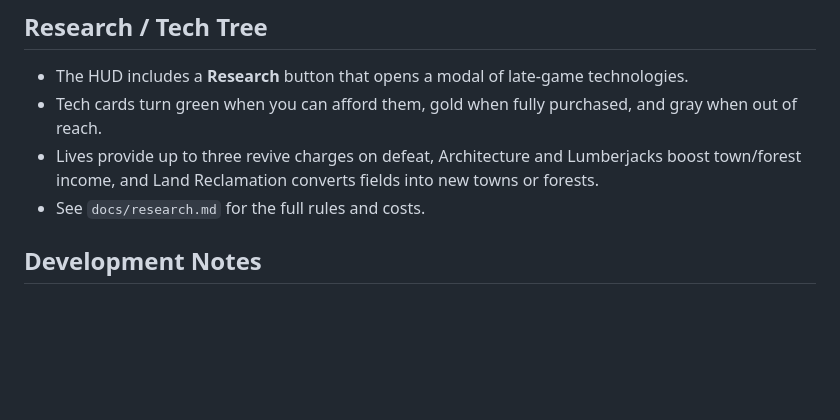
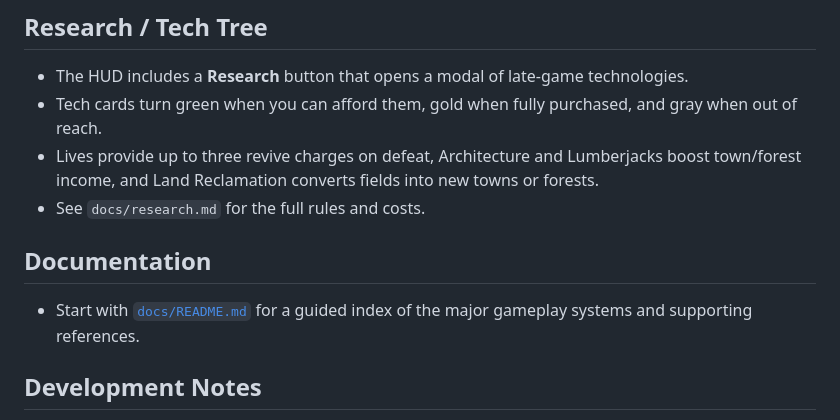
Before and after one commit to antwon99/wargame, a Markdown page: README.md, the part around the change. GitHub-like rendering; blank space fills up the shorter version.

Commit message:
docs: add documentation index

```diff
--- a/README.md
+++ b/README.md
@@ -33,6 +33,9 @@ This repository originated as a single-page prototype for the Hex Kingdom wargam
 - Lives provide up to three revive charges on defeat, Architecture and Lumberjacks boost town/forest income, and Land Reclamation converts fields into new towns or forests.
 - See `docs/research.md` for the full rules and costs.
 
+## Documentation
+
+- Start with [`docs/README.md`](docs/README.md) for a guided index of the major gameplay systems and supporting references.
 
 ## Development Notes
 
```
Also changed, not shown: docs/README.md (added, +57 -0 lines).
